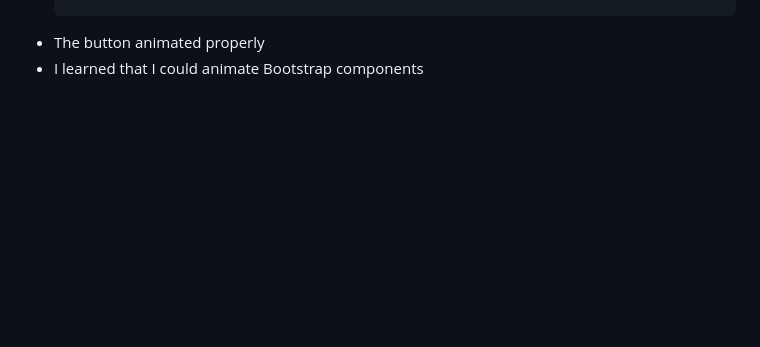
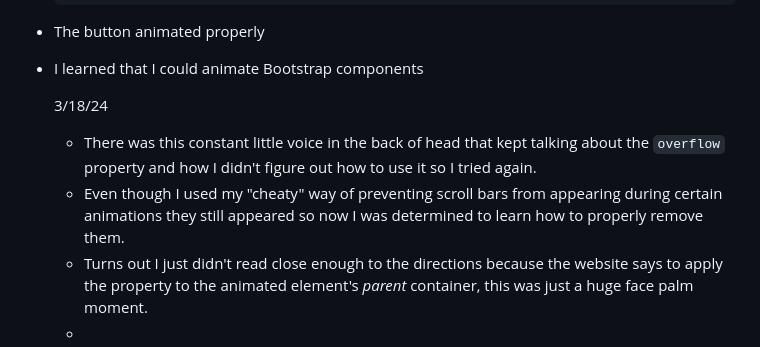
Before and after one commit to kateek5417/sep10-freedom-project, a Markdown page: tool/learning-log.md, the part around the change. Rendered like a GitHub page; blank space fills up the shorter version.

```diff
--- a/tool/learning-log.md
+++ b/tool/learning-log.md
@@ -39,6 +39,12 @@ Tool: **Animate.css**
 * The button animated properly
 * I learned that I could animate Bootstrap components
 
+  3/18/24
+  * There was this constant little voice in the back of head that kept talking about the `overflow` property and how I didn't figure out how to use it so I tried again.
+  * Even though I used my "cheaty" way of preventing scroll bars from appearing during certain animations they still appeared so now I was determined to learn how to properly remove them.
+  * Turns out I just didn't read close enough to the directions because the website says to apply the property to the animated element's _parent_ container, this was just a huge face palm moment.
+  *
+
 
 
 
```
